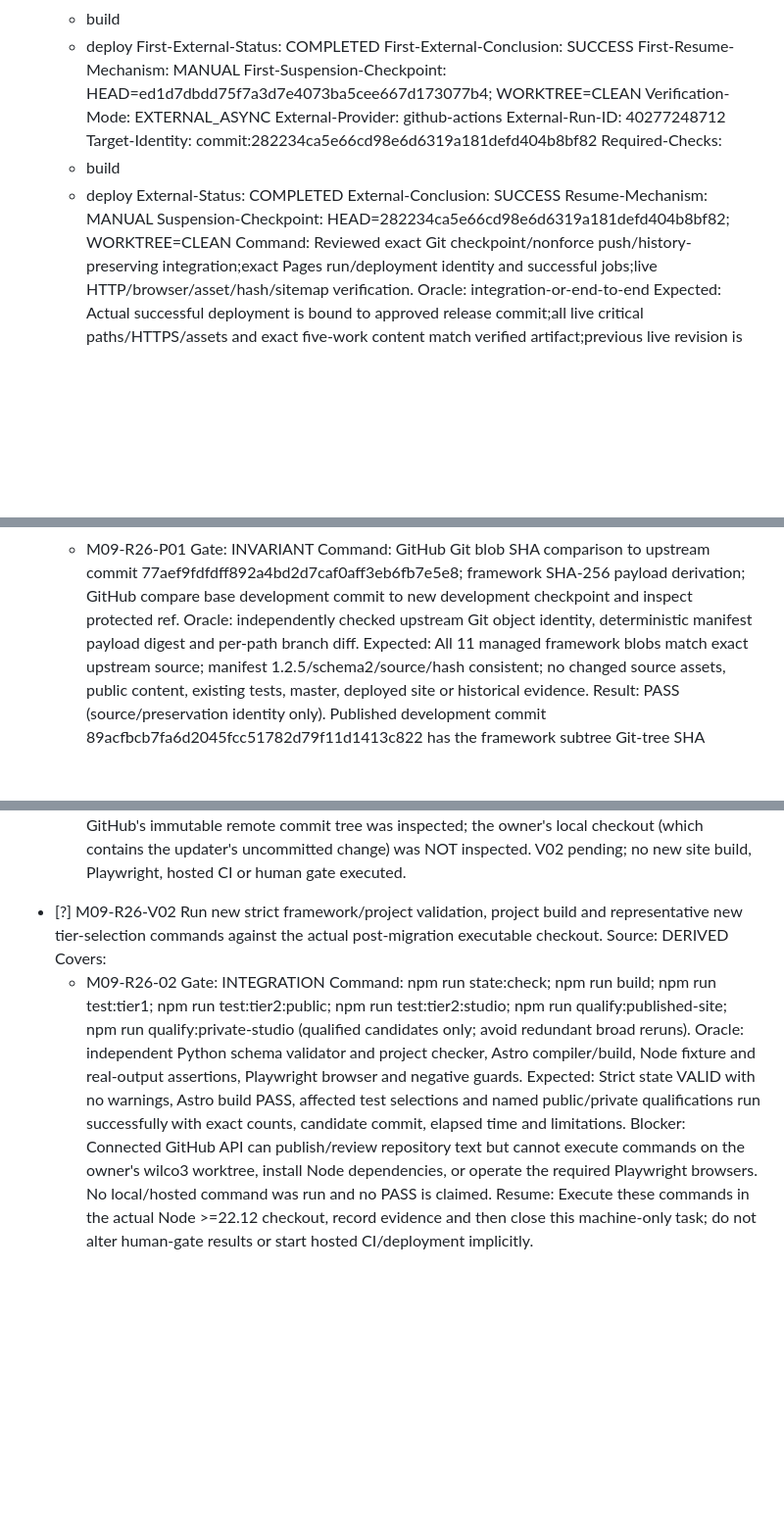
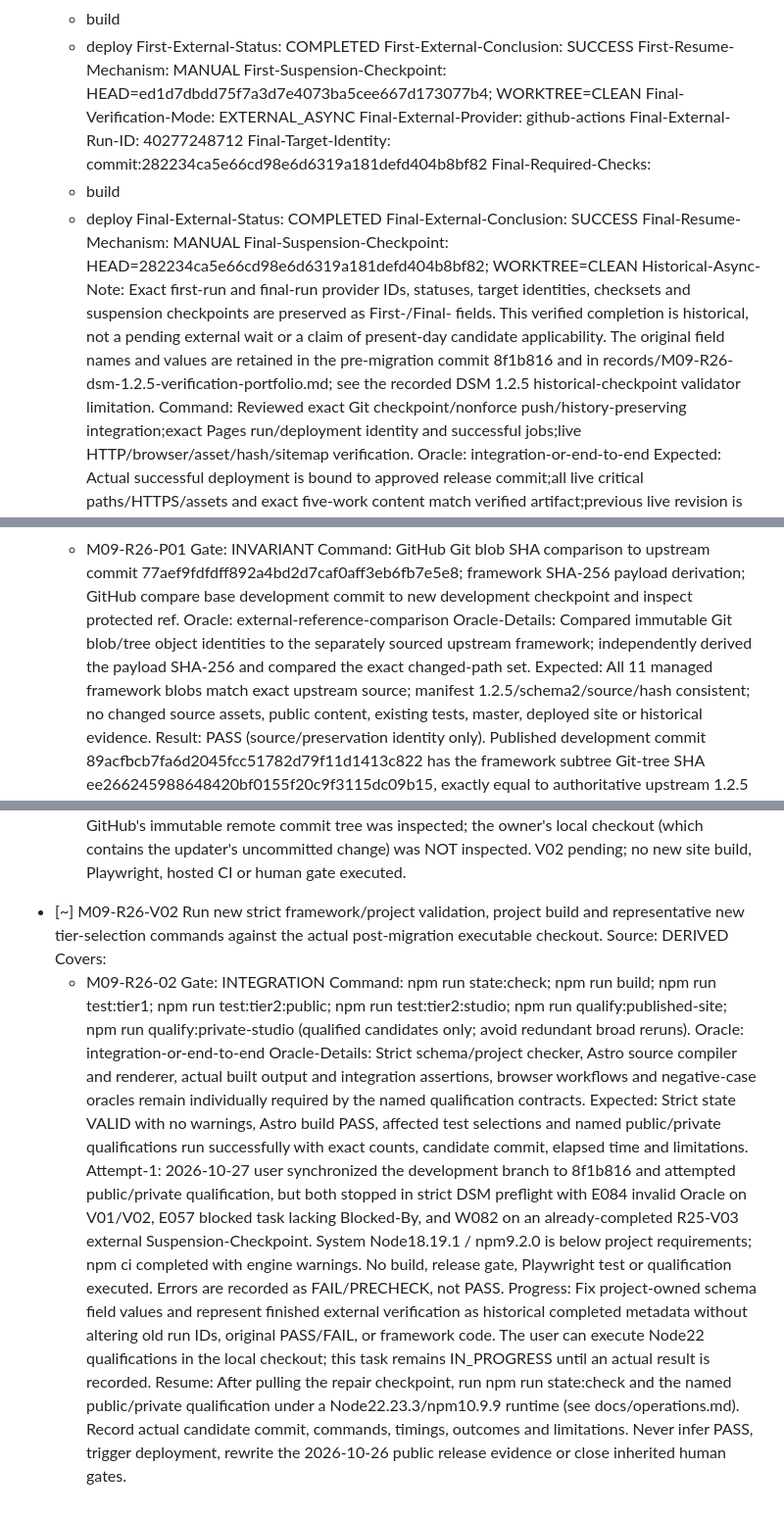
Before and after one commit to HurlyBurly91/jordannesbitt.com, a Markdown page: TASKS.md, 3 parts joined by grey strips. Shown at 98% size. GitHub-like rendering; blank space fills up the shorter version.

```diff
--- a/TASKS.md
+++ b/TASKS.md
@@ -900,17 +900,18 @@ Source: USER, 2026-10-26, TASK FINISH AND PUBLISH JORDANNESBITT.COM; explicit co
   First-External-Conclusion: SUCCESS
   First-Resume-Mechanism: MANUAL
   First-Suspension-Checkpoint: HEAD=ed1d7dbdd75f7a3d7e4073ba5cee667d173077b4; WORKTREE=CLEAN
-  Verification-Mode: EXTERNAL_ASYNC
-  External-Provider: github-actions
-  External-Run-ID: 40277248712
-  Target-Identity: commit:282234ca5e66cd98e6d6319a181defd404b8bf82
-  Required-Checks:
+  Final-Verification-Mode: EXTERNAL_ASYNC
+  Final-External-Provider: github-actions
+  Final-External-Run-ID: 40277248712
+  Final-Target-Identity: commit:282234ca5e66cd98e6d6319a181defd404b8bf82
+  Final-Required-Checks:
     - build
     - deploy
-  External-Status: COMPLETED
-  External-Conclusion: SUCCESS
-  Resume-Mechanism: MANUAL
-  Suspension-Checkpoint: HEAD=282234ca5e66cd98e6d6319a181defd404b8bf82; WORKTREE=CLEAN
+  Final-External-Status: COMPLETED
+  Final-External-Conclusion: SUCCESS
+  Final-Resume-Mechanism: MANUAL
+  Final-Suspension-Checkpoint: HEAD=282234ca5e66cd98e6d6319a181defd404b8bf82; WORKTREE=CLEAN
+  Historical-Async-Note: Exact first-run and final-run provider IDs, statuses, target identities, checksets and suspension checkpoints are preserved as First-/Final- fields. This verified completion is historical, not a pending external wait or a claim of present-day candidate applicability. The original field names and values are retained in the pre-migration commit 8f1b816 and in records/M09-R26-dsm-1.2.5-verification-portfolio.md; see the recorded DSM 1.2.5 historical-checkpoint validator limitation.
   Command: Reviewed exact Git checkpoint/nonforce push/history-preserving integration;exact Pages run/deployment identity and successful jobs;live HTTP/browser/asset/hash/sitemap verification.
   Oracle: integration-or-end-to-end
   Expected: Actual successful deployment is bound to approved release commit;all live critical paths/HTTPS/assets and exact five-work content match verified artifact;previous live revision is durably recoverable.
@@ -946,18 +947,21 @@ Source: USER, 2026-10-27. Same-schema DSM 1.2.5 update and unfinished 1.2.4 port
     - M09-R26-P01
   Gate: INVARIANT
   Command: GitHub Git blob SHA comparison to upstream commit 77aef9fdfdff892a4bd2d7caf0aff3eb6fb7e5e8; framework SHA-256 payload derivation; GitHub compare base development commit to new development checkpoint and inspect protected ref.
-  Oracle: independently checked upstream Git object identity, deterministic manifest payload digest and per-path branch diff.
+  Oracle: external-reference-comparison
+  Oracle-Details: Compared immutable Git blob/tree object identities to the separately sourced upstream framework; independently derived the payload SHA-256 and compared the exact changed-path set.
   Expected: All 11 managed framework blobs match exact upstream source; manifest 1.2.5/schema2/source/hash consistent; no changed source assets, public content, existing tests, master, deployed site or historical evidence.
   Result: PASS (source/preservation identity only). Published development commit 89acfbcb7fa6d2045fcc51782d79f11d1413c822 has the framework subtree Git-tree SHA ee266245988648420bf0155f20c9f3115dc09b15, exactly equal to authoritative upstream 1.2.5 at 77aef9fdfdff892a4bd2d7caf0aff3eb6fb7e5e8. All 11 upstream Git blob SHAs match; manifest payload SHA-256 3e868e2f8b0d8d6a8df2af26b94d3d8ed37de83cfcf4346da4a72112085a78dd calculated from original source file hashes. GitHub compare: one fast-forward commit, 20 allowed policy/framework/docs/state paths, zero source/content/tests/workflow changes. Master remained 282234ca5e66cd98e6d6319a181defd404b8bf82. This proves Git object integrity and path scope, not that executable tests ran.
   Repository-State: HEAD=89acfbcb7fa6d2045fcc51782d79f11d1413c822; WORKTREE=CLEAN
   Limitations: GitHub's immutable remote commit tree was inspected; the owner's local checkout (which contains the updater's uncommitted change) was NOT inspected. V02 pending; no new site build, Playwright, hosted CI or human gate executed.
-- [?] M09-R26-V02 Run new strict framework/project validation, project build and representative new tier-selection commands against the actual post-migration executable checkout.
+- [~] M09-R26-V02 Run new strict framework/project validation, project build and representative new tier-selection commands against the actual post-migration executable checkout.
   Source: DERIVED
   Covers:
     - M09-R26-02
   Gate: INTEGRATION
   Command: npm run state:check; npm run build; npm run test:tier1; npm run test:tier2:public; npm run test:tier2:studio; npm run qualify:published-site; npm run qualify:private-studio (qualified candidates only; avoid redundant broad reruns).
-  Oracle: independent Python schema validator and project checker, Astro compiler/build, Node fixture and real-output assertions, Playwright browser and negative guards.
+  Oracle: integration-or-end-to-end
+  Oracle-Details: Strict schema/project checker, Astro source compiler and renderer, actual built output and integration assertions, browser workflows and negative-case oracles remain individually required by the named qualification contracts.
   Expected: Strict state VALID with no warnings, Astro build PASS, affected test selections and named public/private qualifications run successfully with exact counts, candidate commit, elapsed time and limitations.
-  Blocker: Connected GitHub API can publish/review repository text but cannot execute commands on the owner's wilco3 worktree, install Node dependencies, or operate the required Playwright browsers. No local/hosted command was run and no PASS is claimed.
-  Resume: Execute these commands in the actual Node >=22.12 checkout, record evidence and then close this machine-only task; do not alter human-gate results or start hosted CI/deployment implicitly.
+  Attempt-1: 2026-10-27 user synchronized the development branch to 8f1b816 and attempted public/private qualification, but both stopped in strict DSM preflight with E084 invalid Oracle on V01/V02, E057 blocked task lacking Blocked-By, and W082 on an already-completed R25-V03 external Suspension-Checkpoint. System Node18.19.1 / npm9.2.0 is below project requirements; npm ci completed with engine warnings. No build, release gate, Playwright test or qualification executed. Errors are recorded as FAIL/PRECHECK, not PASS.
+  Progress: Fix project-owned schema field values and represent finished external verification as historical completed metadata without altering old run IDs, original PASS/FAIL, or framework code. The user can execute Node22 qualifications in the local checkout; this task remains IN_PROGRESS until an actual result is recorded.
+  Resume: After pulling the repair checkpoint, run npm run state:check and the named public/private qualification under a Node22.23.3/npm10.9.9 runtime (see docs/operations.md). Record actual candidate commit, commands, timings, outcomes and limitations. Never infer PASS, trigger deployment, rewrite the 2026-10-26 public release evidence or close inherited human gates.
```
Also changed, not shown: docs/verification-portfolio.md (+13 -0 lines), records/M09-R26-dsm-1.2.5-verification-portfolio.md (+24 -0 lines).
